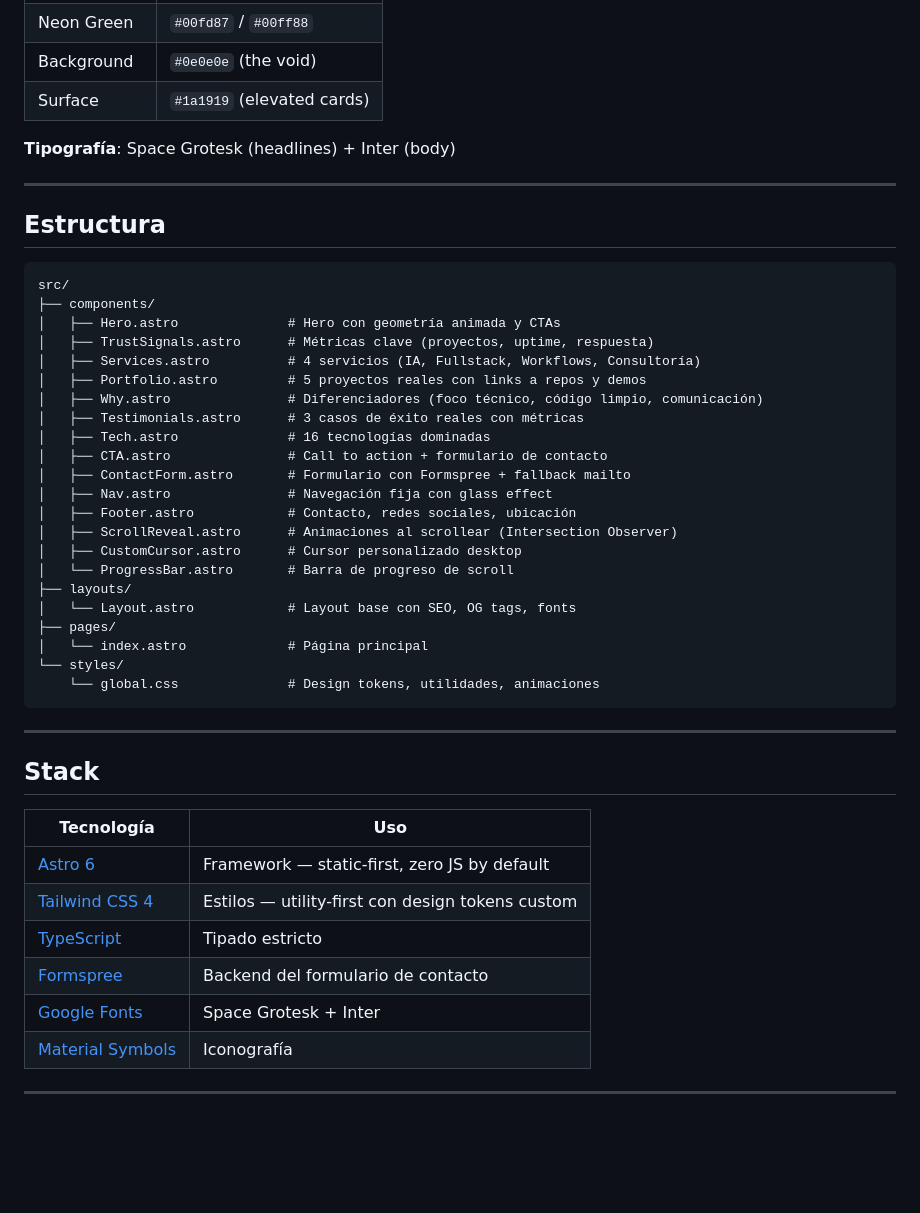
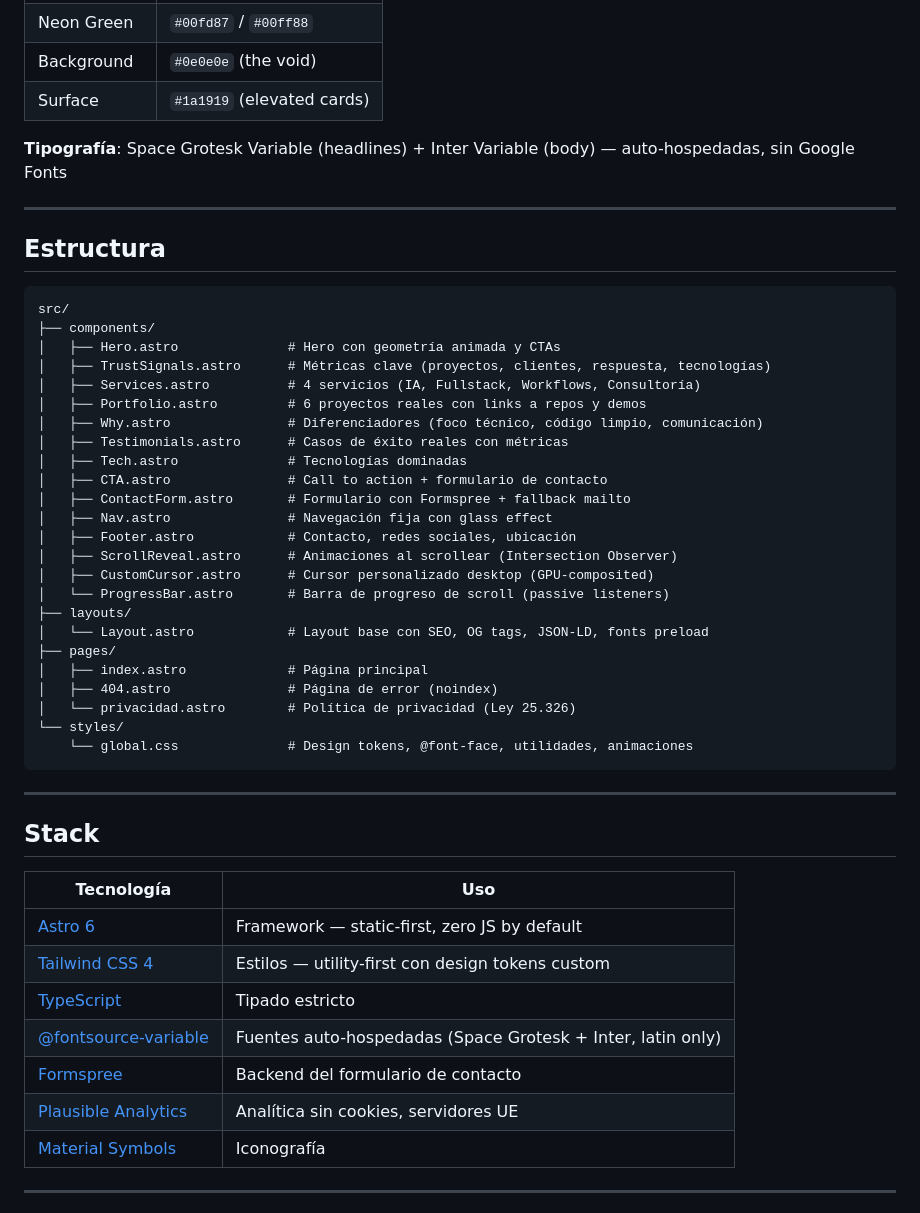
Before and after one commit to Rene-Kuhm/tecnodespegue-landing, a Markdown page: README.md, the part around one of its changes. GitHub-like rendering; blank space fills up the shorter version.

````diff
--- a/README.md
+++ b/README.md
@@ -20,7 +47,7 @@
 | Background | `#0e0e0e` (the void) |
 | Surface | `#1a1919` (elevated cards) |
 
-**Tipografía**: Space Grotesk (headlines) + Inter (body)
+**Tipografía**: Space Grotesk Variable (headlines) + Inter Variable (body) — auto-hospedadas, sin Google Fonts
 
 ---
 
@@ -30,25 +57,27 @@
 src/
 ├── components/
 │   ├── Hero.astro              # Hero con geometría animada y CTAs
-│   ├── TrustSignals.astro      # Métricas clave (proyectos, uptime, respuesta)
+│   ├── TrustSignals.astro      # Métricas clave (proyectos, clientes, respuesta, tecnologías)
 │   ├── Services.astro          # 4 servicios (IA, Fullstack, Workflows, Consultoría)
-│   ├── Portfolio.astro         # 5 proyectos reales con links a repos y demos
+│   ├── Portfolio.astro         # 6 proyectos reales con links a repos y demos
 │   ├── Why.astro               # Diferenciadores (foco técnico, código limpio, comunicación)
-│   ├── Testimonials.astro      # 3 casos de éxito reales con métricas
-│   ├── Tech.astro              # 16 tecnologías dominadas
+│   ├── Testimonials.astro      # Casos de éxito reales con métricas
+│   ├── Tech.astro              # Tecnologías dominadas
 │   ├── CTA.astro               # Call to action + formulario de contacto
 │   ├── ContactForm.astro       # Formulario con Formspree + fallback mailto
 │   ├── Nav.astro               # Navegación fija con glass effect
 │   ├── Footer.astro            # Contacto, redes sociales, ubicación
 │   ├── ScrollReveal.astro      # Animaciones al scrollear (Intersection Observer)
-│   ├── CustomCursor.astro      # Cursor personalizado desktop
-│   └── ProgressBar.astro       # Barra de progreso de scroll
+│   ├── CustomCursor.astro      # Cursor personalizado desktop (GPU-composited)
+│   └── ProgressBar.astro       # Barra de progreso de scroll (passive listeners)
 ├── layouts/
-│   └── Layout.astro            # Layout base con SEO, OG tags, fonts
+│   └── Layout.astro            # Layout base con SEO, OG tags, JSON-LD, fonts preload
 ├── pages/
-│   └── index.astro             # Página principal
+│   ├── index.astro             # Página principal
+│   ├── 404.astro               # Página de error (noindex)
+│   └── privacidad.astro        # Política de privacidad (Ley 25.326)
 └── styles/
-    └── global.css              # Design tokens, utilidades, animaciones
+    └── global.css              # Design tokens, @font-face, utilidades, animaciones
 ```
 
 ---
@@ -60,8 +89,9 @@ src/
 | [Astro 6](https://astro.build/) | Framework — static-first, zero JS by default |
 | [Tailwind CSS 4](https://tailwindcss.com/) | Estilos — utility-first con design tokens custom |
 | [TypeScript](https://www.typescriptlang.org/) | Tipado estricto |
+| [@fontsource-variable](https://fontsource.org/) | Fuentes auto-hospedadas (Space Grotesk + Inter, latin only) |
 | [Formspree](https://formspree.io/) | Backend del formulario de contacto |
-| [Google Fonts](https://fonts.google.com/) | Space Grotesk + Inter |
+| [Plausible Analytics](https://plausible.io/) | Analítica sin cookies, servidores UE |
 | [Material Symbols](https://fonts.google.com/icons) | Iconografía |
 
 ---
````
Also changed, not shown: other parts of README.md (+47 -20 lines).
